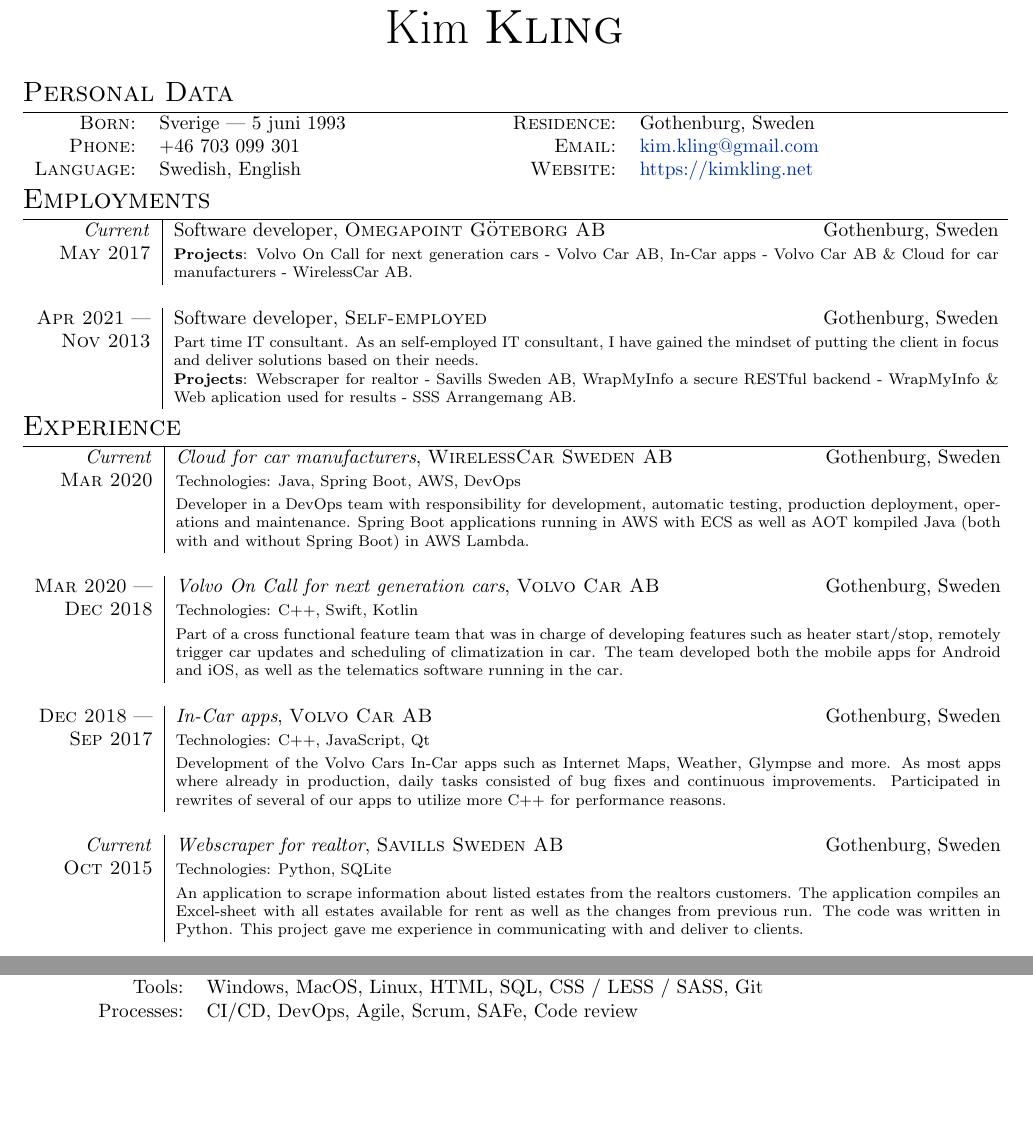
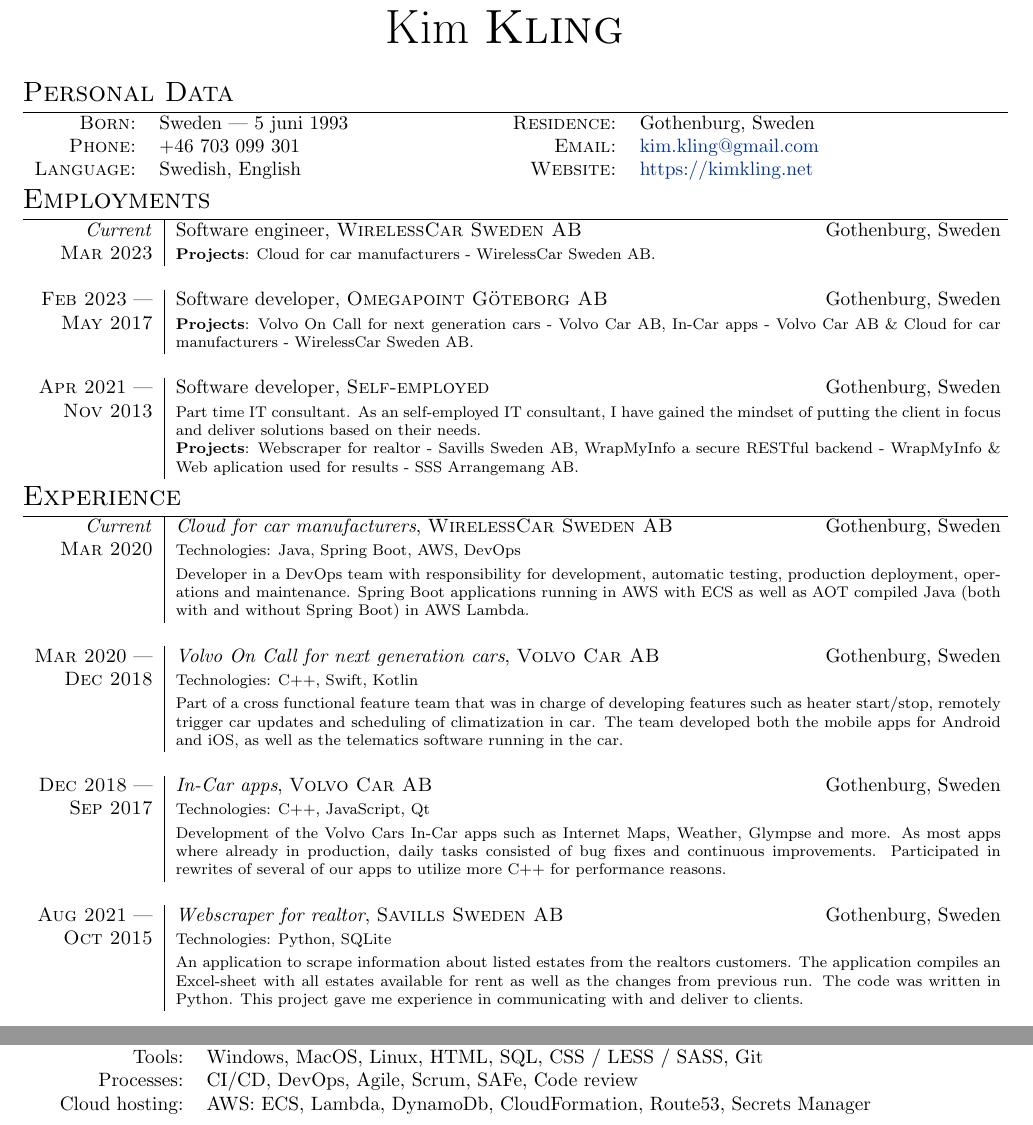
Before and after one commit to kimkling/resume, a LaTeX document (software-engineer/english.tex): two parts of pages 1 and 2 of 2, joined at a grey line, cut so that both start at the same text, the shorter picture padded with empty space. Compiled offline with pdfLaTeX.

Commit message:
Add new employer WirelessCar

```diff
--- a/software-engineer/english.tex
+++ b/software-engineer/english.tex
@@ -72,7 +72,7 @@
 
 \section{Personal Data}
 \begin{tabular}{rp{6cm}rl}
-	\textsc{Born:}      & Sverige | 5 juni 1993 &
+	\textsc{Born:}      & Sweden | 5 juni 1993 &
 	\textsc{Residence:} & Gothenburg, Sweden \\
 
 	\textsc{Phone:}     & +46 703 099 301 &
@@ -90,9 +90,19 @@
 \section{Employments}
 
 \begin{tabular}{r|p{15cm}}
-\emph{Current} 	                    & Software developer, \textsc{Omegapoint Göteborg AB} \hfill Gothenburg, Sweden \\
-\textsc{May 2017}                   & \footnotesize{
-\textbf{Projects}: Volvo On Call for next generation cars - Volvo Car AB, In-Car apps - Volvo Car AB \& Cloud for car manufacturers - WirelessCar AB.} \\
+
+%------------------------------------------------
+
+\emph{Current}                      & Software engineer, \textsc{WirelessCar Sweden AB} \hfill Gothenburg, Sweden \\
+\textsc{Mar 2023}                   & \footnotesize{
+\textbf{Projects}: Cloud for car manufacturers - WirelessCar Sweden AB.} \\
+\multicolumn{2}{c}{} \\
+
+%------------------------------------------------
+
+\textsc{Feb 2023} |                 & Software developer, \textsc{Omegapoint Göteborg AB} \hfill Gothenburg, Sweden \\
+\phantom{ab} \textsc{May 2017}      & \footnotesize{
+\textbf{Projects}: Volvo On Call for next generation cars - Volvo Car AB, In-Car apps - Volvo Car AB \& Cloud for car manufacturers - WirelessCar Sweden AB.} \\
 \multicolumn{2}{c}{} \\
 
 %------------------------------------------------
@@ -116,7 +126,7 @@
 
 \emph{Current} 	                    & \emph{Cloud for car manufacturers}, \textsc{WirelessCar Sweden AB} \hfill Gothenburg, Sweden \\
 \textsc{Mar 2020}                   & \footnotesize{Technologies: Java, Spring Boot, AWS, DevOps} \\
-\phantom{abcdefghijklm}             & \footnotesize{Developer in a DevOps team with responsibility for development, automatic testing, production deployment, operations and maintenance. Spring Boot applications running in AWS with ECS as well as AOT kompiled Java (both with and without Spring Boot) in AWS Lambda.} \\
+\phantom{abcdefghijklm}             & \footnotesize{Developer in a DevOps team with responsibility for development, automatic testing, production deployment, operations and maintenance. Spring Boot applications running in AWS with ECS as well as AOT compiled Java (both with and without Spring Boot) in AWS Lambda.} \\
 \multicolumn{2}{c}{} \\
 
 %------------------------------------------------
@@ -137,7 +147,7 @@
 
 %------------------------------------------------
 
-\emph{Current} 	                    & \emph{Webscraper for realtor}, \textsc{Savills Sweden AB} \hfill Gothenburg, Sweden \\
+\textsc{Aug 2021} |                 & \emph{Webscraper for realtor}, \textsc{Savills Sweden AB} \hfill Gothenburg, Sweden \\
 \textsc{Oct 2015}                   & \footnotesize{Technologies: Python, SQLite} \\
 \phantom{abcdefghijklm}             & \footnotesize{
 An application to scrape information about listed estates from the realtors customers. The application compiles an Excel-sheet with all estates available for rent as well as the changes from previous run. The code was written in Python. This project gave me experience in communicating with and deliver to clients.} \\
@@ -191,7 +201,8 @@
 \phantom{abcde} Languages: 		    & Java, C++, JavaScript, Python, PHP, C, \LaTeX \\
 Frameworks:	                        & Spring Boot, Qt, Laravel \\
 Tools:	                            & Windows, MacOS, Linux, HTML, SQL, CSS / LESS / SASS, Git \\
-Processes:                          & CI/CD, DevOps, Agile, Scrum, SAFe, Code review
+Processes:                          & CI/CD, DevOps, Agile, Scrum, SAFe, Code review \\
+Cloud hosting:                      & AWS: ECS, Lambda, DynamoDb, CloudFormation, Route53, Secrets Manager
 \end{tabular}
 
 %----------------------------------------------------------------------------------------
```
Also changed, not shown: software-engineer/swedish.tex (+19 -6 lines).
